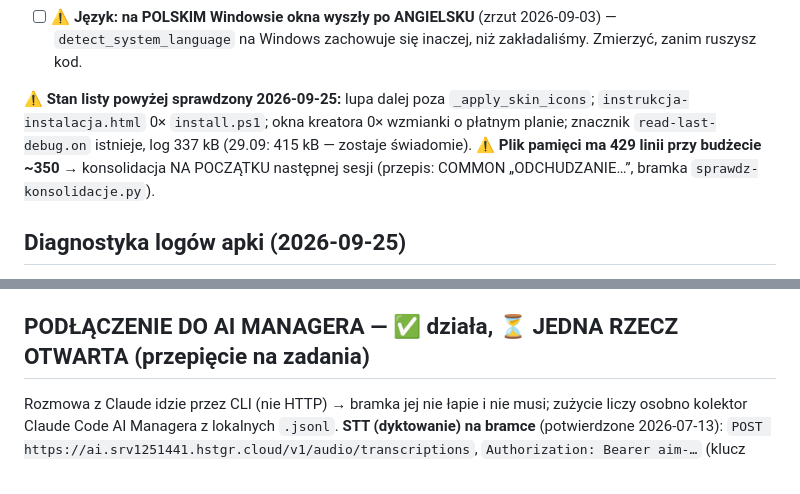
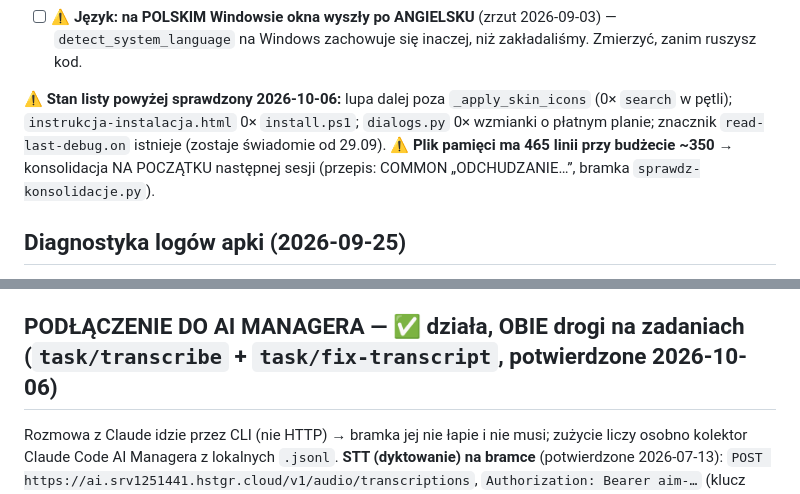
Before and after one commit to WojtekL7/claude-voice-assistant, a Markdown page: CLAUDE-VOICE-ASSISTANT.md, 2 parts joined by grey strips. Rendered like a GitHub page.

```diff
--- a/CLAUDE-VOICE-ASSISTANT.md
+++ b/CLAUDE-VOICE-ASSISTANT.md
@@ -297,7 +300,7 @@ Plan: `docs/PLAN-CHMURA-SYNC.md` (sekcja 9 = szyfrowanie). Pamięć: `chmura-syn
 - [ ] ⚠️ **Nasza strona instalacji Windows uczy złej drogi:** `packaging/web/instrukcja-instalacja.html` każe `npm install -g @anthropic-ai/claude-code`, a **zero wzmianki** o blokadzie skryptów PowerShella i o instalatorze natywnym (`grep`: 0 trafień `install.ps1`, 0 `ExecutionPolicy`). To ona wprowadziła współpracownika w ścianę. Przestawić instalator natywny na pierwsze miejsce, npm zostawić jako wariant zapasowy.
 - [ ] ⚠️ **Język: na POLSKIM Windowsie okna wyszły po ANGIELSKU** (zrzut 2026-09-03) — `detect_system_language` na Windows zachowuje się inaczej, niż zakładaliśmy. Zmierzyć, zanim ruszysz kod.
 
-⚠️ **Stan listy powyżej sprawdzony 2026-09-25:** lupa dalej poza `_apply_skin_icons`; `instrukcja-instalacja.html` 0× `install.ps1`; okna kreatora 0× wzmianki o płatnym planie; znacznik `read-last-debug.on` istnieje, log 337 kB (29.09: 415 kB — zostaje świadomie). ⚠️ **Plik pamięci ma 429 linii przy budżecie ~350** → konsolidacja NA POCZĄTKU następnej sesji (przepis: COMMON „ODCHUDZANIE…”, bramka `sprawdz-konsolidacje.py`).
+⚠️ **Stan listy powyżej sprawdzony 2026-10-06:** lupa dalej poza `_apply_skin_icons` (0× `search` w pętli); `instrukcja-instalacja.html` 0× `install.ps1`; `dialogs.py` 0× wzmianki o płatnym planie; znacznik `read-last-debug.on` istnieje (zostaje świadomie od 29.09). ⚠️ **Plik pamięci ma 465 linii przy budżecie ~350** → konsolidacja NA POCZĄTKU następnej sesji (przepis: COMMON „ODCHUDZANIE…”, bramka `sprawdz-konsolidacje.py`).
 
 ## Diagnostyka logów apki (2026-09-25)
 
@@ -396,7 +399,7 @@ Wasz pomiar powtórzyliśmy Waszą sondą i się zgadza. **Poprawione po stronie
 - Sprawdzenie: `grep -c 'task/fix-transcript' src/config.py` → 1; ruch zmierzą oni.
 **Zwrotka:** `~/Projekty/AI Manager/CLAUDE-AI-MANAGER.md`, sekcja „KORESPONDENCJA Z SĄSIADAMI”, albo w ich dokumencie.
 
-## PODŁĄCZENIE DO AI MANAGERA — ✅ działa, ⏳ JEDNA RZECZ OTWARTA (przepięcie na zadania)
+## PODŁĄCZENIE DO AI MANAGERA — ✅ działa, OBIE drogi na zadaniach (`task/transcribe` + `task/fix-transcript`, potwierdzone 2026-10-06)
 
 Rozmowa z Claude idzie przez CLI (nie HTTP) → bramka jej nie łapie i nie musi; zużycie liczy osobno kolektor Claude Code AI Managera z lokalnych `.jsonl`.
 **STT (dyktowanie) na bramce** (potwierdzone 2026-07-13): `POST https://ai.srv1251441.hstgr.cloud/v1/audio/transcriptions`, `Authorization: Bearer aim-…` (klucz aplikacji **„VCA" (id=3)**), model z prefiksem `groq/…`; język auto = NIE wysyłaj pola `language`; kody: `401` zły klucz · `429` limit · `503` brak wolnego konta. → `stt-bramka-ai-manager.md`
```
Also changed, not shown: other parts of CLAUDE-VOICE-ASSISTANT.md (+9 -6 lines), CLAUDE-VOICE-ASSISTANT-DZIENNIK.md (+7 -0 lines).
